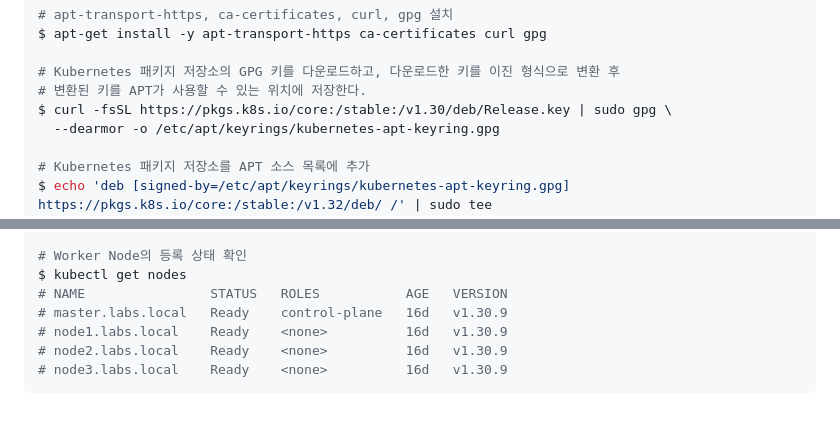
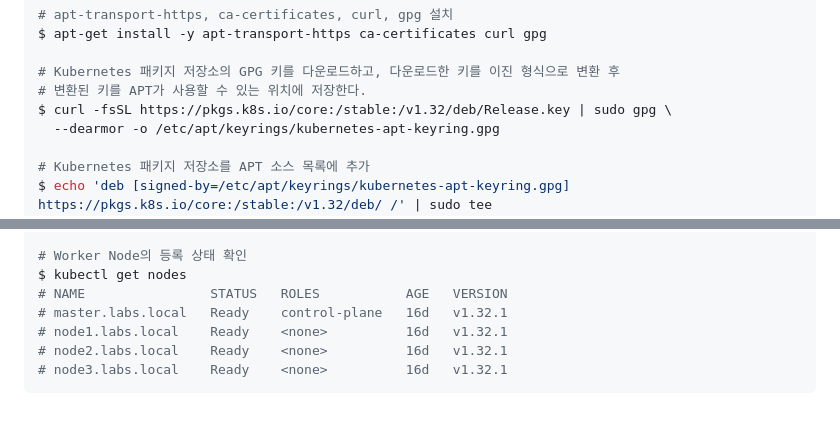
Before and after one commit to devdoyeon/lecture-kubernetes, a Markdown page: README.md, 2 parts joined by grey strips. GitHub-like rendering.

````diff
--- a/README.md
+++ b/README.md
@@ -115,7 +115,7 @@ $ apt-get install -y apt-transport-https ca-certificates curl gpg
 
 # Kubernetes 패키지 저장소의 GPG 키를 다운로드하고, 다운로드한 키를 이진 형식으로 변환 후
 # 변환된 키를 APT가 사용할 수 있는 위치에 저장한다.
-$ curl -fsSL https://pkgs.k8s.io/core:/stable:/v1.30/deb/Release.key | sudo gpg \
+$ curl -fsSL https://pkgs.k8s.io/core:/stable:/v1.32/deb/Release.key | sudo gpg \
   --dearmor -o /etc/apt/keyrings/kubernetes-apt-keyring.gpg
 
 # Kubernetes 패키지 저장소를 APT 소스 목록에 추가
@@ -199,8 +199,8 @@ $ kubectl get all -n kube-system
 # Worker Node의 등록 상태 확인
 $ kubectl get nodes
 # NAME                STATUS   ROLES           AGE   VERSION
-# master.labs.local   Ready    control-plane   16d   v1.30.9
-# node1.labs.local    Ready    <none>          16d   v1.30.9
-# node2.labs.local    Ready    <none>          16d   v1.30.9
-# node3.labs.local    Ready    <none>          16d   v1.30.9
+# master.labs.local   Ready    control-plane   16d   v1.32.1
+# node1.labs.local    Ready    <none>          16d   v1.32.1
+# node2.labs.local    Ready    <none>          16d   v1.32.1
+# node3.labs.local    Ready    <none>          16d   v1.32.1
 ```
````
